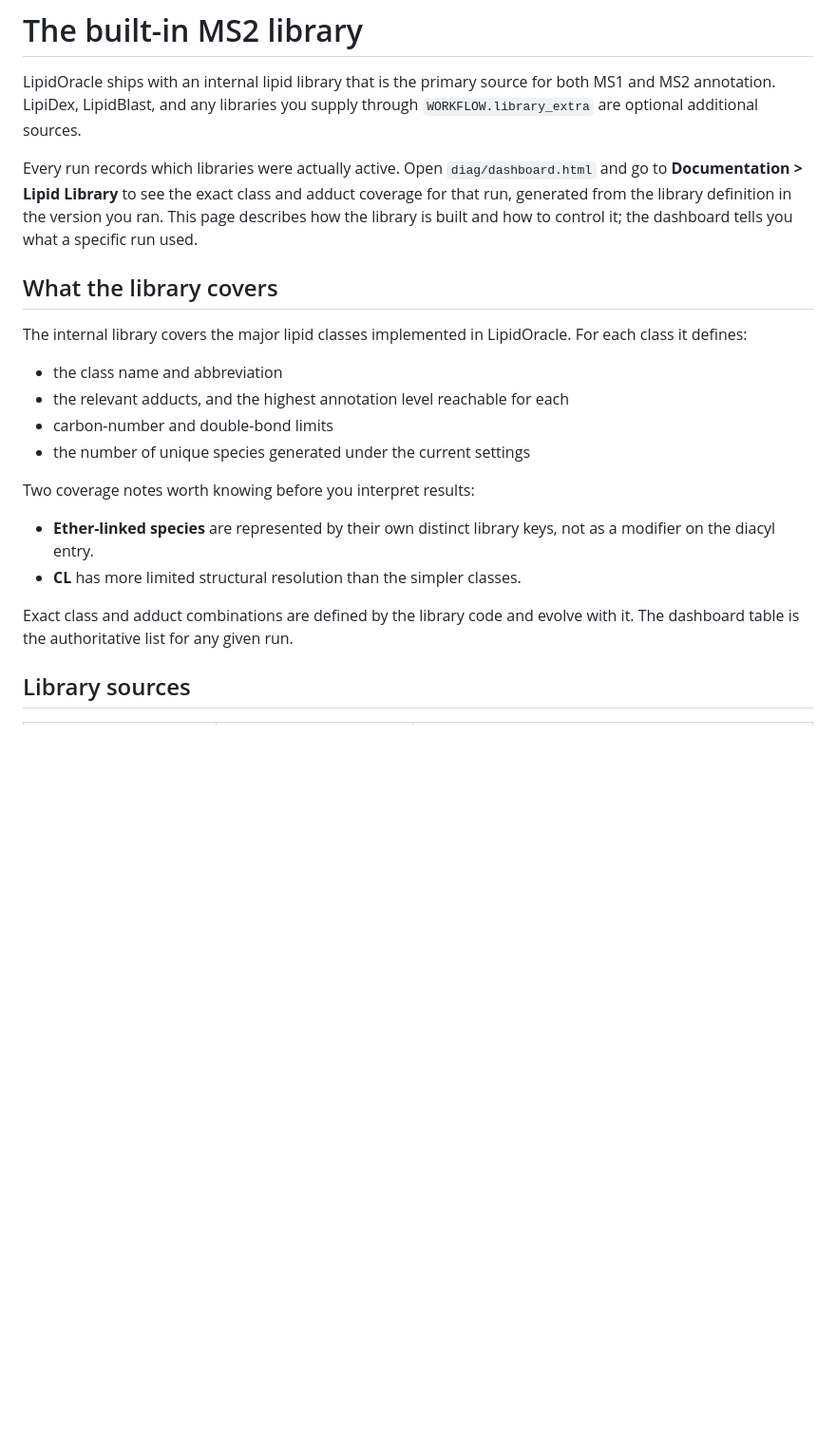
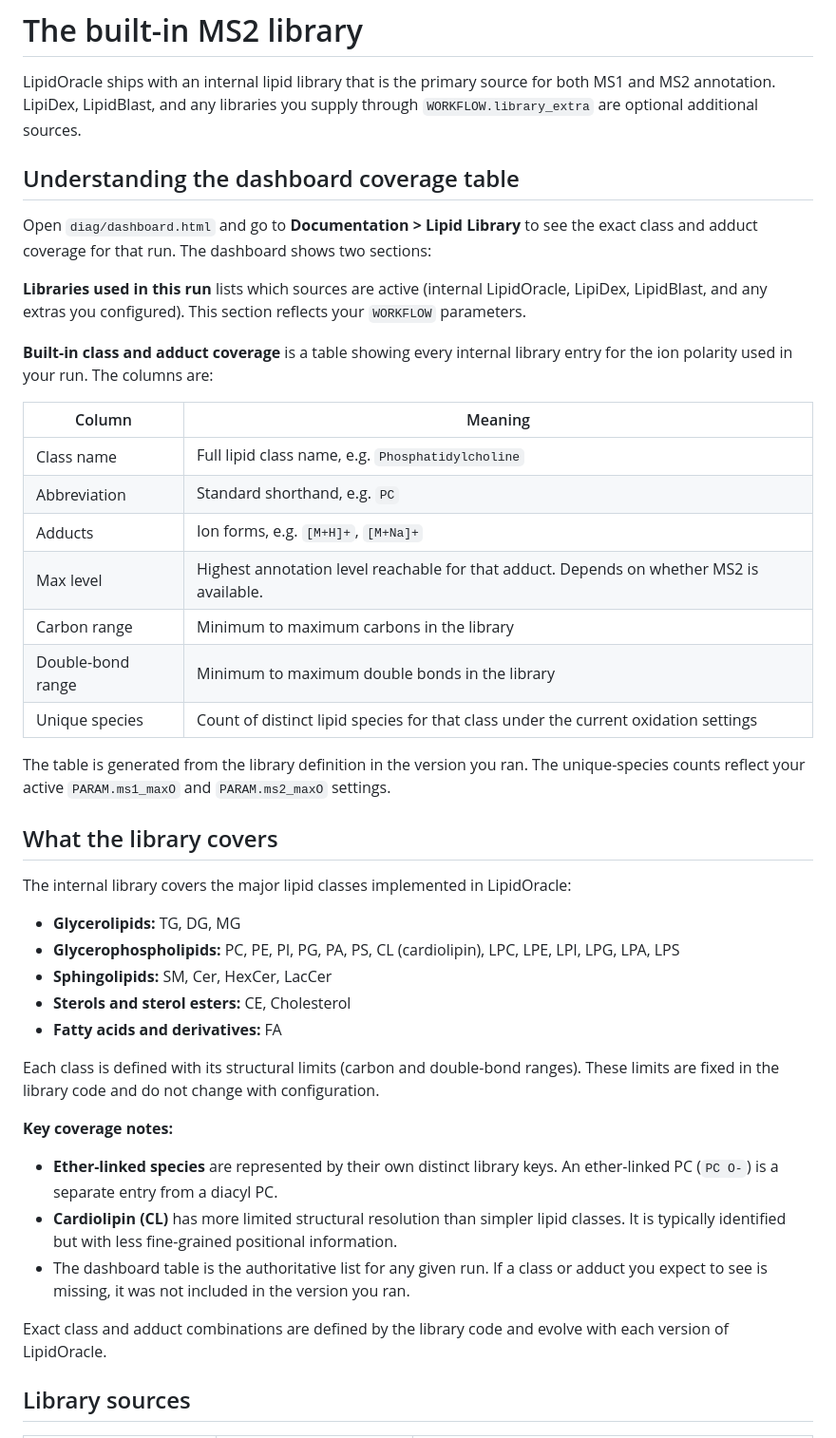
Before and after one commit to zamboni-lab/lipidoracle, a Markdown page: docs/LIPID_LIBRARY.md, the part around one of its changes. Shown at 95% size. GitHub-like rendering; blank space fills up the shorter version.

```diff
--- a/docs/LIPID_LIBRARY.md
+++ b/docs/LIPID_LIBRARY.md
@@ -6,23 +6,45 @@ title: The built-in MS2 library
 
 LipidOracle ships with an internal lipid library that is the primary source for both MS1 and MS2 annotation. LipiDex, LipidBlast, and any libraries you supply through `WORKFLOW.library_extra` are optional additional sources.
 
-Every run records which libraries were actually active. Open `diag/dashboard.html` and go to **Documentation > Lipid Library** to see the exact class and adduct coverage for that run, generated from the library definition in the version you ran. This page describes how the library is built and how to control it; the dashboard tells you what a specific run used.
+## Understanding the dashboard coverage table
+
+Open `diag/dashboard.html` and go to **Documentation > Lipid Library** to see the exact class and adduct coverage for that run. The dashboard shows two sections:
+
+**Libraries used in this run** lists which sources are active (internal LipidOracle, LipiDex, LipidBlast, and any extras you configured). This section reflects your `WORKFLOW` parameters.
+
+**Built-in class and adduct coverage** is a table showing every internal library entry for the ion polarity used in your run. The columns are:
+
+| Column | Meaning |
+|---|---|
+| Class name | Full lipid class name, e.g. `Phosphatidylcholine` |
+| Abbreviation | Standard shorthand, e.g. `PC` |
+| Adducts | Ion forms, e.g. `[M+H]+`, `[M+Na]+` |
+| Max level | Highest annotation level reachable for that adduct. Depends on whether MS2 is available. |
+| Carbon range | Minimum to maximum carbons in the library |
+| Double-bond range | Minimum to maximum double bonds in the library |
+| Unique species | Count of distinct lipid species for that class under the current oxidation settings |
+
+The table is generated from the library definition in the version you ran. The unique-species counts reflect your active `PARAM.ms1_maxO` and `PARAM.ms2_maxO` settings.
 
 ## What the library covers
 
-The internal library covers the major lipid classes implemented in LipidOracle. For each class it defines:
+The internal library covers the major lipid classes implemented in LipidOracle:
 
-- the class name and abbreviation
-- the relevant adducts, and the highest annotation level reachable for each
-- carbon-number and double-bond limits
-- the number of unique species generated under the current settings
+- **Glycerolipids:** TG, DG, MG
+- **Glycerophospholipids:** PC, PE, PI, PG, PA, PS, CL (cardiolipin), LPC, LPE, LPI, LPG, LPA, LPS
+- **Sphingolipids:** SM, Cer, HexCer, LacCer
+- **Sterols and sterol esters:** CE, Cholesterol
+- **Fatty acids and derivatives:** FA
 
-Two coverage notes worth knowing before you interpret results:
+Each class is defined with its structural limits (carbon and double-bond ranges). These limits are fixed in the library code and do not change with configuration.
 
-- **Ether-linked species** are represented by their own distinct library keys, not as a modifier on the diacyl entry.
-- **CL** has more limited structural resolution than the simpler classes.
+**Key coverage notes:**
 
-Exact class and adduct combinations are defined by the library code and evolve with it. The dashboard table is the authoritative list for any given run.
+- **Ether-linked species** are represented by their own distinct library keys. An ether-linked PC (`PC O-`) is a separate entry from a diacyl PC.
+- **Cardiolipin (CL)** has more limited structural resolution than simpler lipid classes. It is typically identified but with less fine-grained positional information.
+- The dashboard table is the authoritative list for any given run. If a class or adduct you expect to see is missing, it was not included in the version you ran.
+
+Exact class and adduct combinations are defined by the library code and evolve with each version of LipidOracle.
 
 ## Library sources
 
```
Also changed, not shown: other parts of docs/LIPID_LIBRARY.md (+34 -11 lines).
